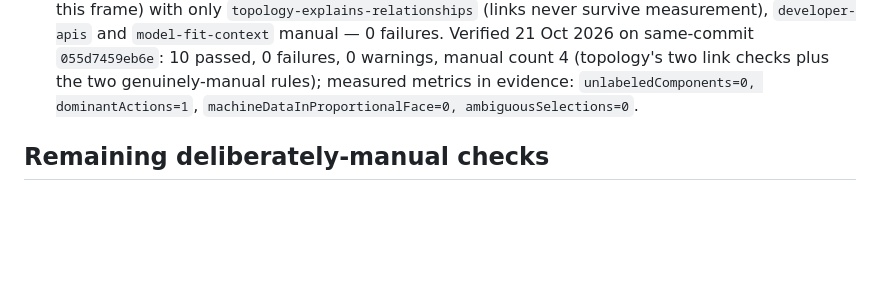
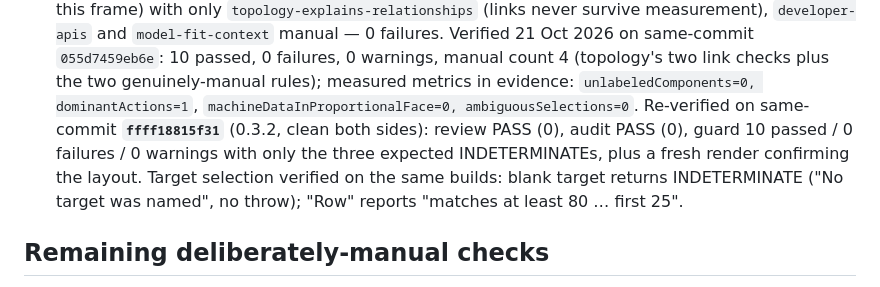
Before and after one commit to manish9701/FigDes, a Markdown page: docs/exo-guard-live-metrics.md, the part around the change. GitHub-like rendering; blank space fills up the shorter version.

Commit message:
Record the ffff188 same-commit verification

```diff
--- a/docs/exo-guard-live-metrics.md
+++ b/docs/exo-guard-live-metrics.md
@@ -72,6 +72,12 @@ metrics, so the topology rules remain manual by construction — and say so
   the two genuinely-manual rules); measured metrics in evidence:
   `unlabeledComponents=0, dominantActions=1`,
   `machineDataInProportionalFace=0, ambiguousSelections=0`.
+  Re-verified on same-commit **`ffff18815f31`** (0.3.2, clean both sides):
+  review PASS (0), audit PASS (0), guard 10 passed / 0 failures /
+  0 warnings with only the three expected INDETERMINATEs, plus a fresh
+  render confirming the layout. Target selection verified on the same
+  builds: blank target returns INDETERMINATE ("No target was named",
+  no throw); "Row" reports "matches at least 80 … first 25".
 
 ## Remaining deliberately-manual checks
 
```
